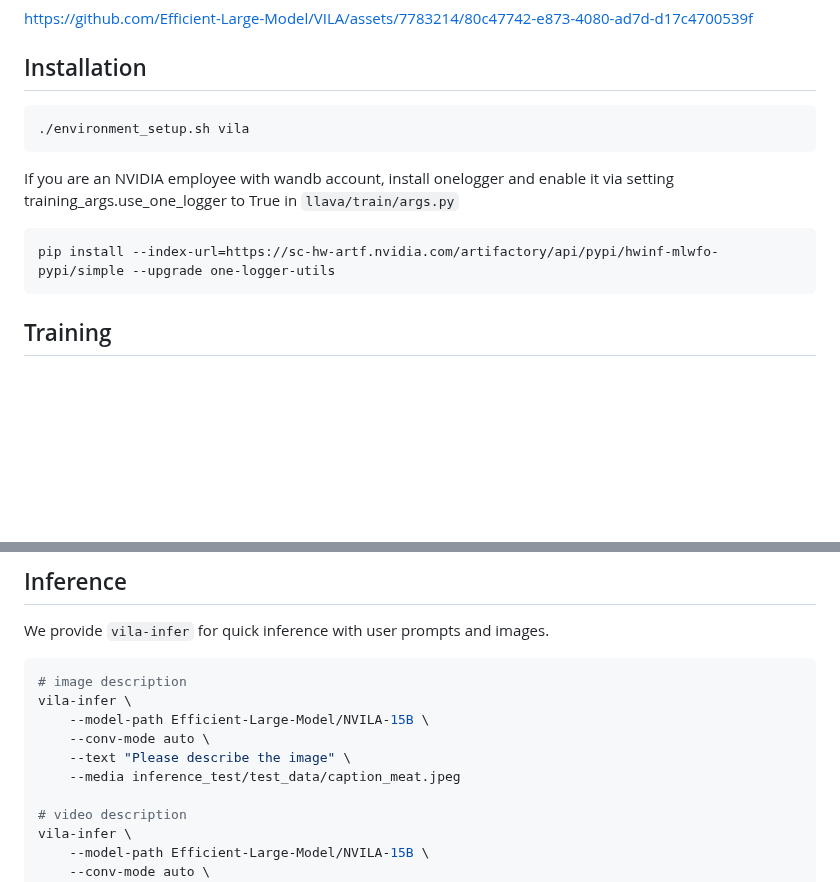
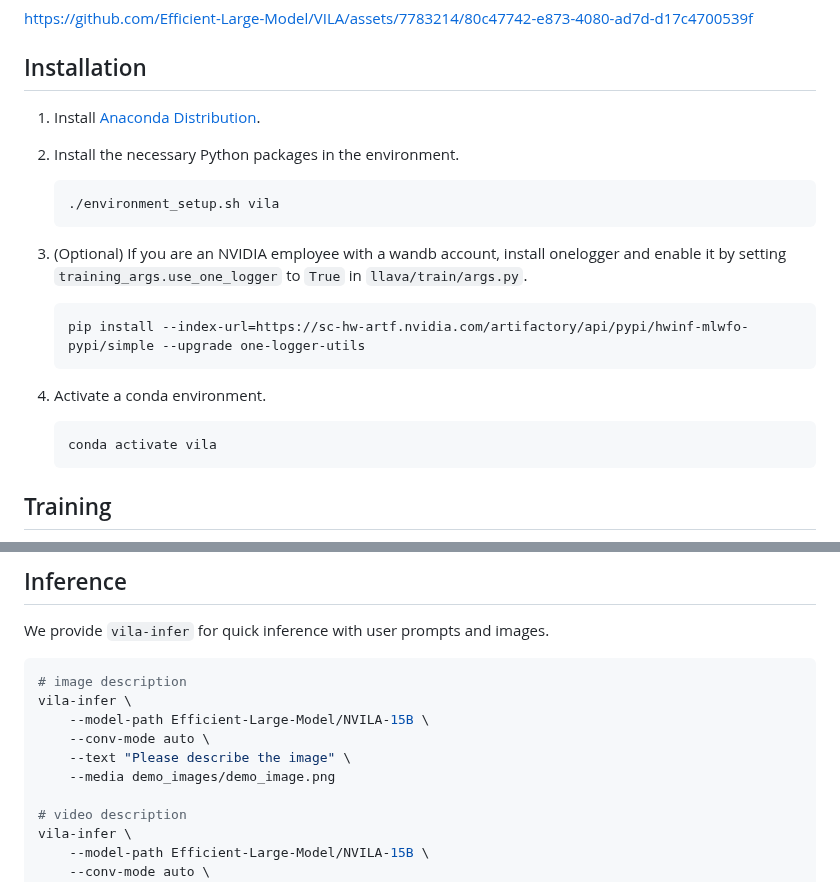
Before and after one commit to NVlabs/VILA, a Markdown page: README.md, 2 parts joined by grey strips. GitHub-like rendering; blank space fills up the shorter version.

Commit message:
docs: update README installation instructions and test sample image location

````diff
--- a/README.md
+++ b/README.md
@@ -114,15 +114,26 @@ https://github.com/Efficient-Large-Model/VILA/assets/7783214/80c47742-e873-4080-
 
 ## Installation
 
-```bash
-./environment_setup.sh vila
-```
+1.  Install [Anaconda Distribution](https://www.anaconda.com/download).
+1.  Install the necessary Python packages in the environment.
 
-If you are an NVIDIA employee with wandb account, install onelogger and enable it via setting training_args.use_one_logger to True in `llava/train/args.py`
+    ```bash
+    ./environment_setup.sh vila
+    ```
 
-```bash
-pip install --index-url=https://sc-hw-artf.nvidia.com/artifactory/api/pypi/hwinf-mlwfo-pypi/simple --upgrade one-logger-utils
-```
+1.  (Optional) If you are an NVIDIA employee with a wandb account, install
+    onelogger and enable it by setting `training_args.use_one_logger` to `True`
+    in `llava/train/args.py`.
+
+    ```bash
+    pip install --index-url=https://sc-hw-artf.nvidia.com/artifactory/api/pypi/hwinf-mlwfo-pypi/simple --upgrade one-logger-utils
+    ```
+
+1.  Activate a conda environment.
+
+    ```bash
+    conda activate vila
+    ```
 
 ## Training
 
@@ -196,7 +207,7 @@ vila-infer \
     --model-path Efficient-Large-Model/NVILA-15B \
     --conv-mode auto \
     --text "Please describe the image" \
-    --media inference_test/test_data/caption_meat.jpeg
+    --media demo_images/demo_image.png
 
 # video description
 vila-infer \
````
